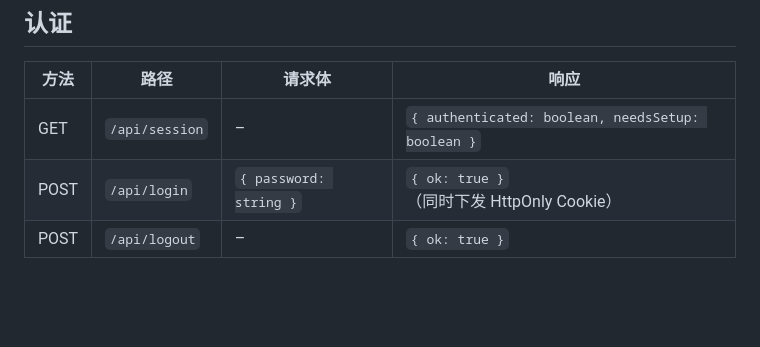
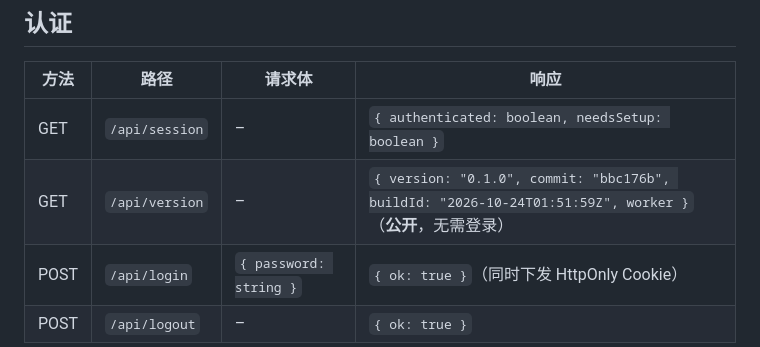
Before and after one commit to mihucho/cf-tg-checkin, a Markdown page: docs/API.md, the part around the change. Rendered like a GitHub page; blank space fills up the shorter version.

Commit message:
docs: /api/version 契约与页脚版本说明

```diff
--- a/docs/API.md
+++ b/docs/API.md
@@ -10,6 +10,7 @@
 | 方法 | 路径 | 请求体 | 响应 |
 | --- | --- | --- | --- |
 | GET | `/api/session` | – | `{ authenticated: boolean, needsSetup: boolean }` |
+| GET | `/api/version` | – | `{ version: "0.1.0", commit: "bbc176b", buildId: "2026-10-24T01:51:59Z", worker }`（**公开**，无需登录） |
 | POST | `/api/login` | `{ password: string }` | `{ ok: true }`（同时下发 HttpOnly Cookie） |
 | POST | `/api/logout` | – | `{ ok: true }` |
 
```
Also changed, not shown: docs/DEPLOY.md (+3 -2 lines).
